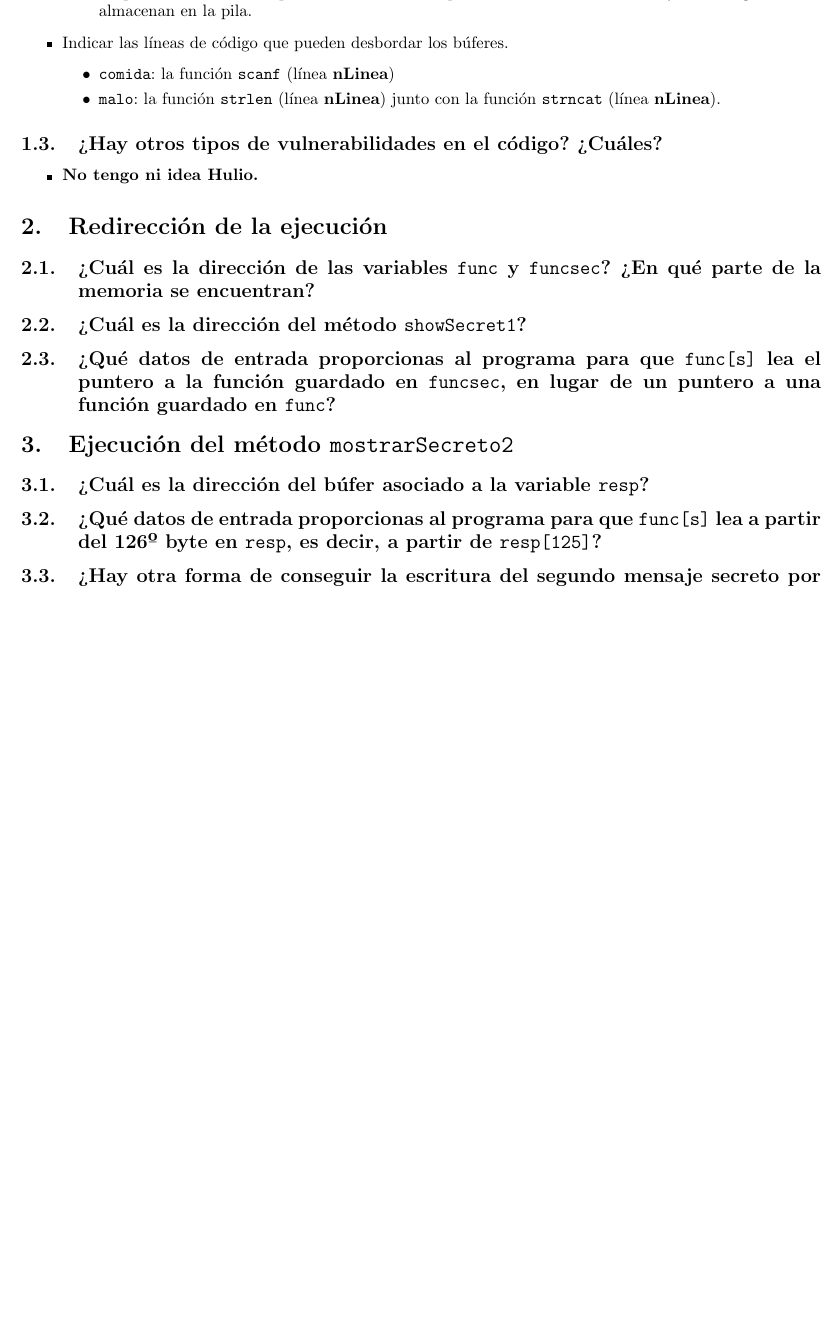
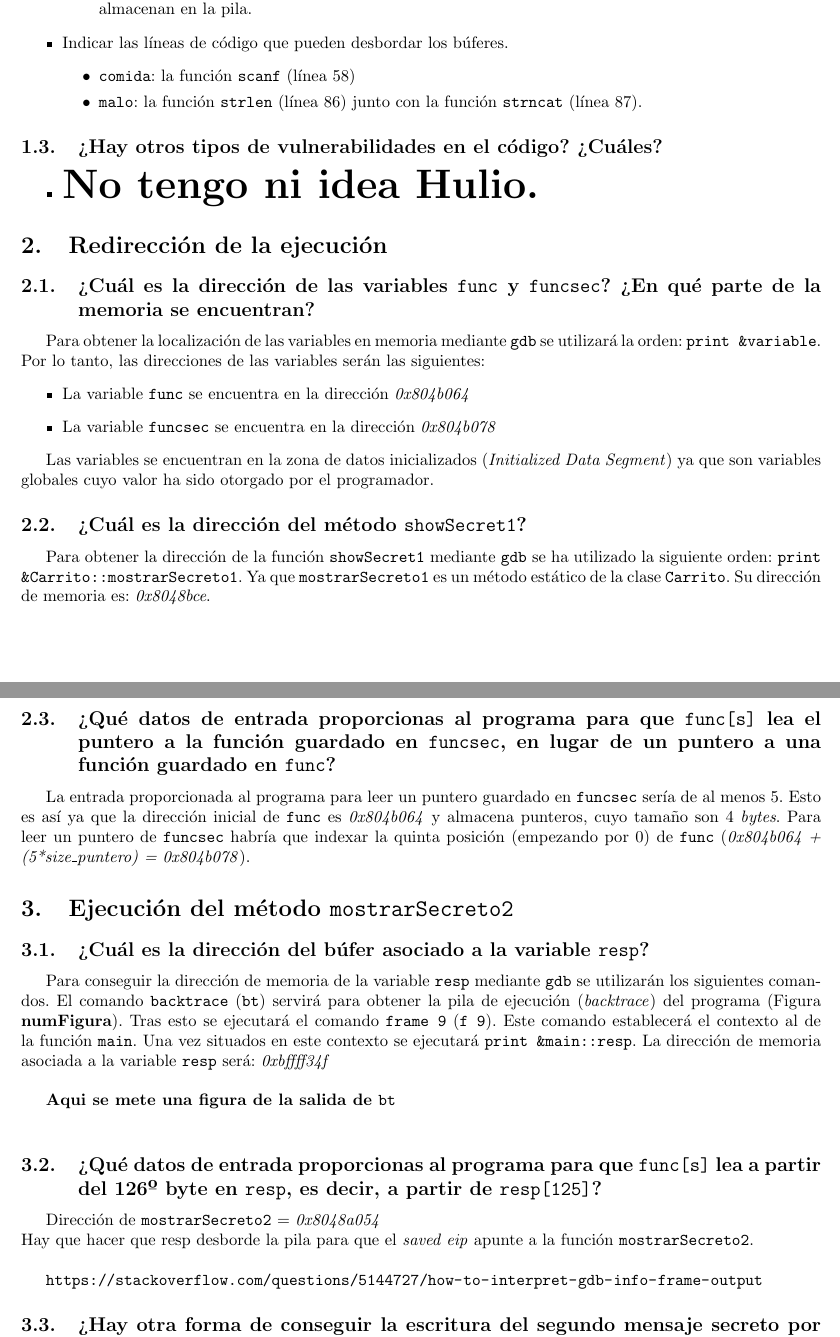
Before and after one commit to piter1902/seguridad_informatica, a LaTeX document (Practica4/memoria/memoria.tex): part of page 2 of 2 before the commit and two parts of pages 2 and 3 of 3 after it, the two joined at a grey line, cut so that both start at the same text, the shorter picture padded with empty space. Compiled offline with pdfLaTeX.

Commit message:
Memoria continuada. Ya falta menos

```diff
--- a/Practica4/memoria/memoria.tex
+++ b/Practica4/memoria/memoria.tex
@@ -6,6 +6,7 @@
 \usepackage{amssymb}
 \usepackage{graphicx}
 \usepackage[left=2cm,right=2cm,top=2cm,bottom=2cm]{geometry}
+\usepackage[hidelinks]{hyperref}
 \usepackage{listings}
 
 \lstset { frame = single, breaklines = true }
@@ -56,28 +58,59 @@
 \item Indicar las líneas de código que pueden desbordar los búferes.
 	\begin{itemize}
 %	\item \texttt{resp}: el acceso a los datos de otro \emph{array} (\texttt{funcsec}) en la línea \textbf{nLinea}.
-	\item \texttt{comida}: la función \texttt{scanf} (línea \textbf{nLinea})
-	\item \texttt{malo}: la función \texttt{strlen} (línea \textbf{nLinea}) junto con la función \texttt{strncat}  (línea \textbf{nLinea}).
+	\item \texttt{comida}: la función \texttt{scanf} (línea 58)
+	\item \texttt{malo}: la función \texttt{strlen} (línea 86) junto con la función \texttt{strncat}  (línea 87).
 	\end{itemize}
 \end{itemize}
 
+
 \subsection{¿Hay otros tipos de vulnerabilidades en el código? ¿Cuáles?}
 \begin{itemize}
-\item \textbf{No tengo ni idea Hulio.}
+\item \textbf{{\Huge No tengo ni idea Hulio.}}
 \end{itemize}
 
+
 \section{Redirección de la ejecución}
+
 \subsection{¿Cuál es la dirección de las variables \texttt{func} y \texttt{funcsec}? ¿En qué parte de la memoria se encuentran?}
+
+Para obtener la localización de las variables en memoria mediante \texttt{gdb} se utilizará la orden: \texttt{print \&{}variable}. Por lo tanto, las direcciones de las variables serán las siguientes:
+\begin{itemize}
+\item La variable \texttt{func} se encuentra en la dirección \emph{0x804b064}
+\item La variable \texttt{funcsec} se encuentra en la dirección \emph{0x804b078}
+\end{itemize}
+
+Las variables se encuentran en la zona de datos inicializados (\emph{Initialized Data Segment}) ya que son variables globales cuyo valor ha sido otorgado por el programador.
+
 
 \subsection{¿Cuál es la dirección del método \texttt{showSecret1}?}
 
+Para obtener la dirección de la función \texttt{showSecret1} mediante \texttt{gdb} se ha utilizado la siguiente orden: \texttt{print \&{}Carrito::mostrarSecreto1}. Ya que \texttt{mostrarSecreto1} es un método estático de la clase \texttt{Carrito}. Su dirección de memoria es: \emph{0x8048bce}.
+
+
 \subsection{¿Qué datos de entrada proporcionas al programa para que \texttt{func[s]} lea el puntero a la función guardado en \texttt{funcsec}, en lugar de un puntero a una función guardado en \texttt{func}?}
+
+La entrada proporcionada al programa para leer un puntero guardado en \texttt{funcsec} sería de al menos 5. Esto es así ya que la dirección inicial de \texttt{func} es \emph{0x804b064} y almacena punteros, cuyo tamaño son 4 \emph{bytes}. Para leer un puntero de \texttt{funcsec} habría que indexar la quinta posición (empezando por 0) de \texttt{func} (\emph{0x804b064 + (5*size\_{}puntero) = 0x804b078}).
 
 
 \section{Ejecución del método \texttt{mostrarSecreto2}}
+
 \subsection{¿Cuál es la dirección del búfer asociado a la variable \texttt{resp}?}
 
+Para conseguir la dirección de memoria de la variable \texttt{resp} mediante \texttt{gdb} se utilizarán los siguientes comandos. El comando \texttt{backtrace} (\texttt{bt}) servirá para obtener la pila de ejecución (\emph{backtrace}) del programa (Figura \textbf{numFigura}). Tras esto se ejecutará el comando \texttt{frame 9} (\texttt{f 9}). Este comando establecerá el contexto al de la función \texttt{main}. Una vez situados en este contexto se ejecutará \texttt{print \&{}main::resp}. La dirección de memoria asociada a la variable \texttt{resp} será: \emph{0xbffff34f}\\
+
+\textbf{Aqui se mete una figura de la salida de \texttt{bt}}\\
+
+
 \subsection{¿Qué datos de entrada proporcionas al programa para que \texttt{func[s]} lea a partir del 126º byte en \texttt{resp}, es decir, a partir de \texttt{resp[125]}?}
+
+
+Dirección de \texttt{mostrarSecreto2} = \emph{0x8048a054}\\
+Hay que hacer que resp desborde la pila para que el \emph{saved eip} apunte a la función \texttt{mostrarSecreto2}. \\
+
+
+\url{https://stackoverflow.com/questions/5144727/how-to-interpret-gdb-info-frame-output}
+
 
 \subsection{¿Hay otra forma de conseguir la escritura del segundo mensaje secreto por pantalla?}
 
```
Also changed, not shown: Practica4/memoria/memoria.pdf, Practica4/memoria/memoria.tex (1 more changed lines).
